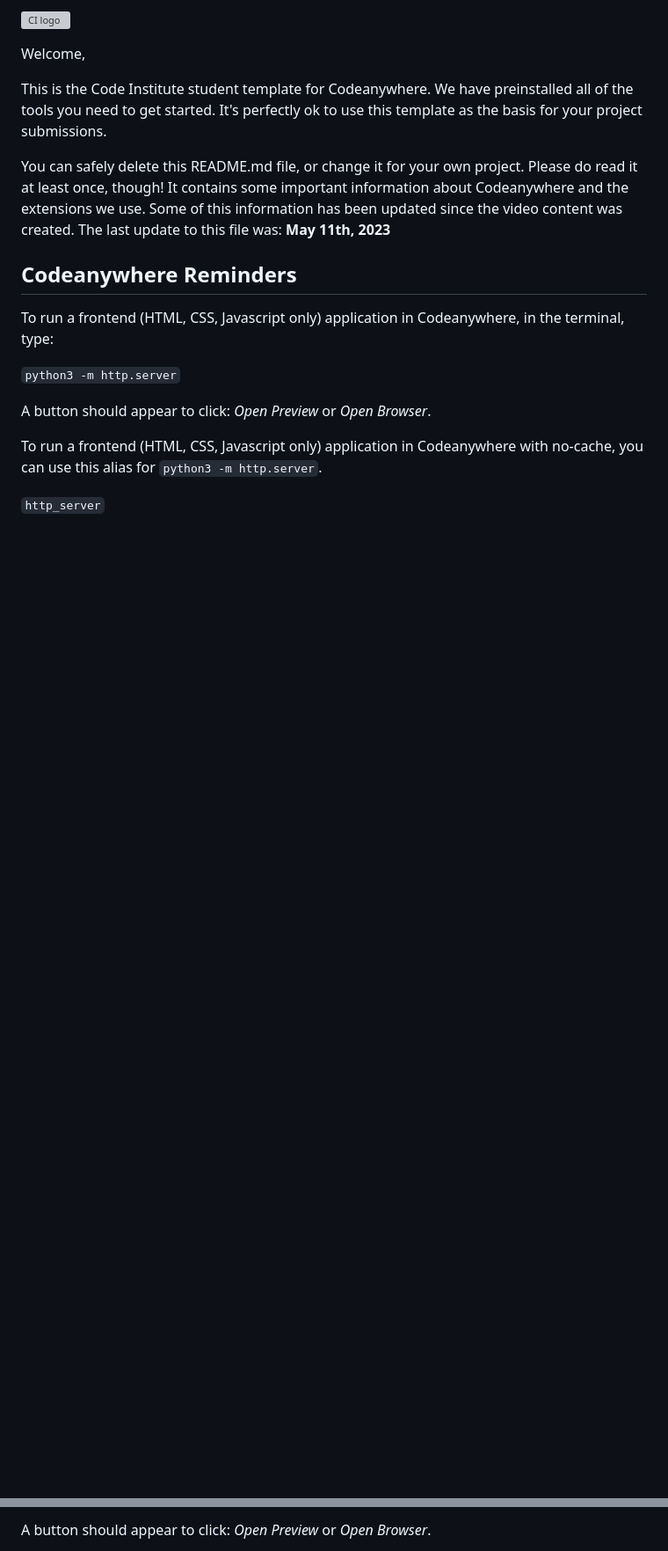
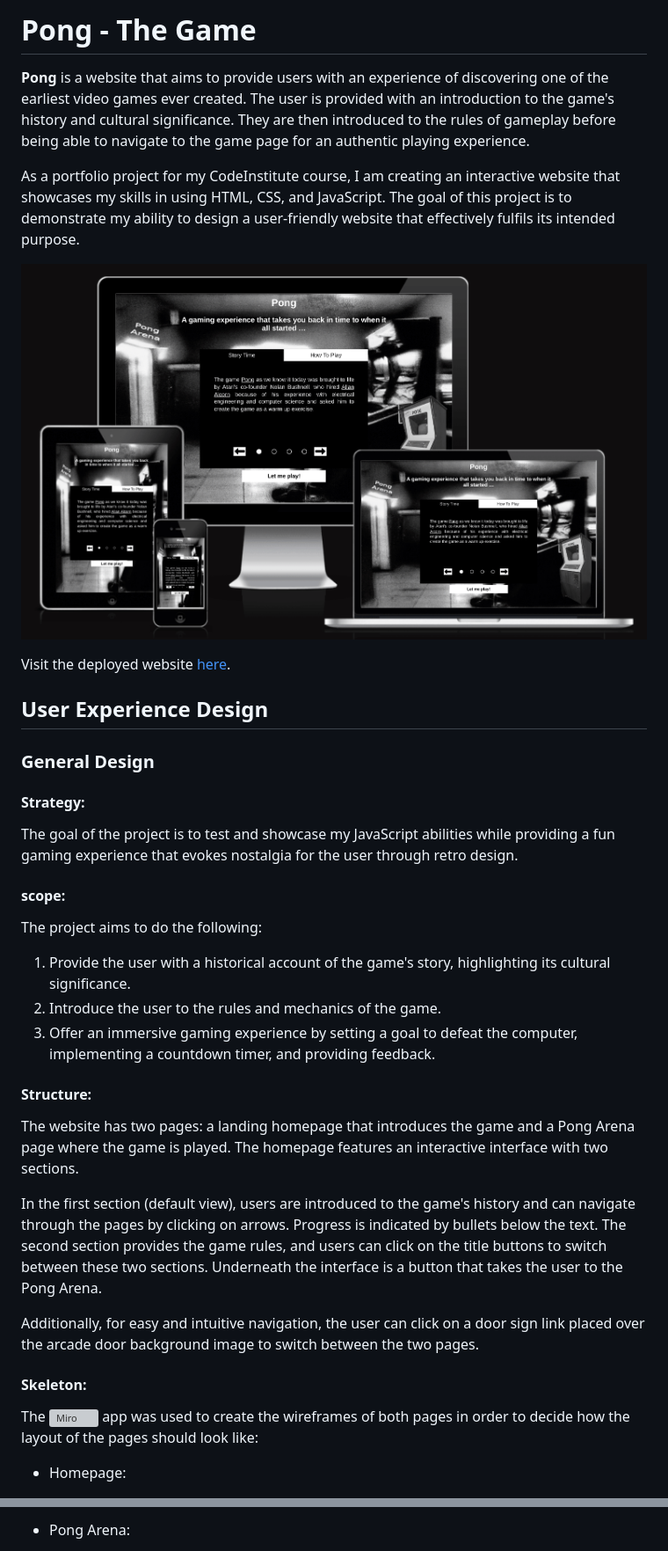
Before and after one commit to id10tothe9/ci-portfolio2-pong, a Markdown page: README.md, 2 parts joined by grey strips. Shown: that part at 88% size. Rendered like a GitHub page; pictures changed too: assets/images/readme/amIResponsive.png (added); blank space fills up the shorter version; grey boxes are pictures that could not be loaded.

Commit message:
doc: Write READ.me documentation

```diff
--- a/README.md
+++ b/README.md
@@ -1,20 +1,31 @@
-![CI logo](https://codeinstitute.s3.amazonaws.com/fullstack/ci_logo_small.png)
+# Pong - The Game
+**Pong** is a website that aims to provide users with an experience of discovering one of the earliest video games ever created. The user is provided with an introduction to the game's history and cultural significance. They are then introduced to the rules of gameplay before being able to navigate to the game page for an authentic playing experience.
 
-Welcome,
+As a portfolio project for my CodeInstitute course, I am creating an interactive website that showcases my skills in using HTML, CSS, and JavaScript. The goal of this project is to demonstrate my ability to design a user-friendly website that effectively fulfils its intended purpose.
 
-This is the Code Institute student template for Codeanywhere. We have preinstalled all of the tools you need to get started. It's perfectly ok to use this template as the basis for your project submissions.
+![screenshot of responsive design on different screen sizes.](/assets/images/readme/amIResponsive.png)
 
-You can safely delete this README.md file, or change it for your own project. Please do read it at least once, though! It contains some important information about Codeanywhere and the extensions we use. Some of this information has been updated since the video content was created. The last update to this file was: **May 11th, 2023**
+Visit the deployed website [here](https://id10tothe9.github.io/ci-portfolio2-pong).
 
-## Codeanywhere Reminders
+## User Experience Design
+### General Design
+#### Strategy:
+The goal of the project is to test and showcase my JavaScript abilities while providing a fun gaming experience that evokes nostalgia for the user through retro design.
+#### scope:
+The project aims to do the following:
+1. Provide the user with a historical account of the game's story, highlighting its cultural significance.
+2. Introduce the user to the rules and mechanics of the game.
+3. Offer an immersive gaming experience by setting a goal to defeat the computer, implementing a countdown timer, and providing feedback.
 
-To run a frontend (HTML, CSS, Javascript only) application in Codeanywhere, in the terminal, type:
+#### Structure:
+The website has two pages: a landing homepage that introduces the game and a Pong Arena page where the game is played. The homepage features an interactive interface with two sections.
 
-`python3 -m http.server`
+In the first section (default view), users are introduced to the game's history and can navigate through the pages by clicking on arrows. Progress is indicated by bullets below the text. The second section provides the game rules, and users can click on the title buttons to switch between these two sections. Underneath the interface is a button that takes the user to the Pong Arena.
 
-A button should appear to click: _Open Preview_ or _Open Browser_.
+Additionally, for easy and intuitive navigation, the user can click on a door sign link placed over the arcade door background image to switch between the two pages.
 
-To run a frontend (HTML, CSS, Javascript only) application in Codeanywhere with no-cache, you can use this alias for `python3 -m http.server`.
+#### Skeleton:
+The ![Miro](https://miro.com/) app was used to create the wireframes of both pages in order to decide how the layout of the pages should look like:
 
-`http_server`
+- Homepage:
 
@@ -22,3 +33,3 @@ To run a backend Python file, type `python3 app.py`, if your Python file is name
 
-A button should appear to click: _Open Preview_ or _Open Browser_.
+- Pong Arena:
 
```
Also changed, not shown: other parts of README.md (+86 -11 lines), assets/images/arcade.png (deleted), assets/images/arcade_shadowedLight.png (deleted), 5 other files.
